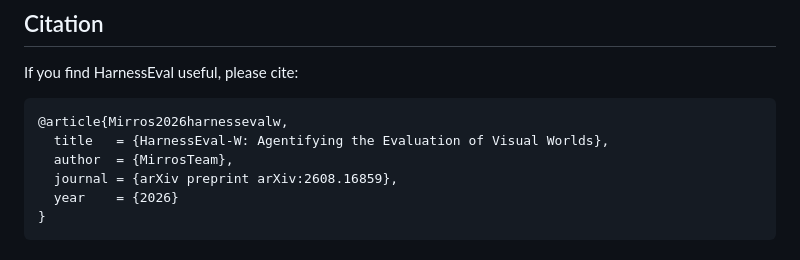
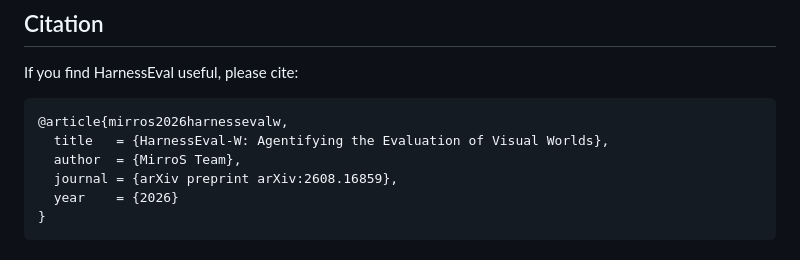
Before and after one commit to MirroS-Lab/HarnessEval-W, a Markdown page: README.md, the part around the change. Rendered like a GitHub page.

Commit message:
update citation details in README.md
Corrected citation formatting and author name in README.

````diff
--- a/README.md
+++ b/README.md
@@ -170,9 +170,9 @@ This project builds upon the following excellent works:
 If you find HarnessEval useful, please cite:
 
 ```bibtex
-@article{Mirros2026harnessevalw,
+@article{mirros2026harnessevalw,
   title   = {HarnessEval-W: Agentifying the Evaluation of Visual Worlds},
-  author  = {MirrosTeam},
+  author  = {MirroS Team},
   journal = {arXiv preprint arXiv:2608.16859},
   year    = {2026}
 }
````
